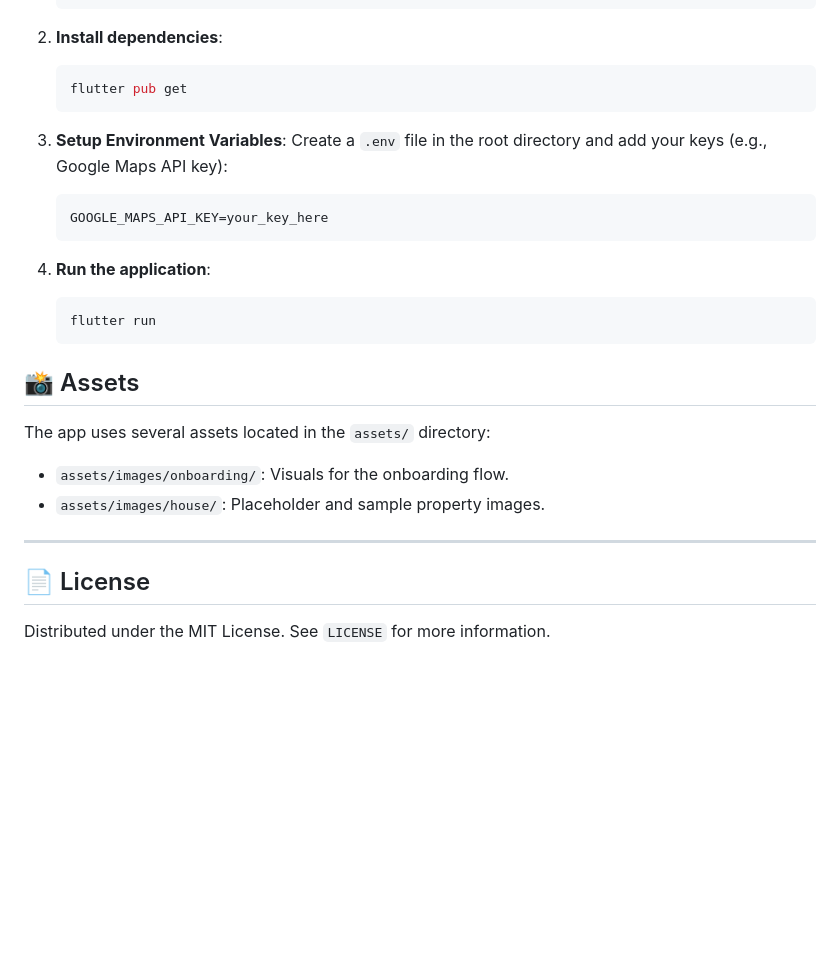
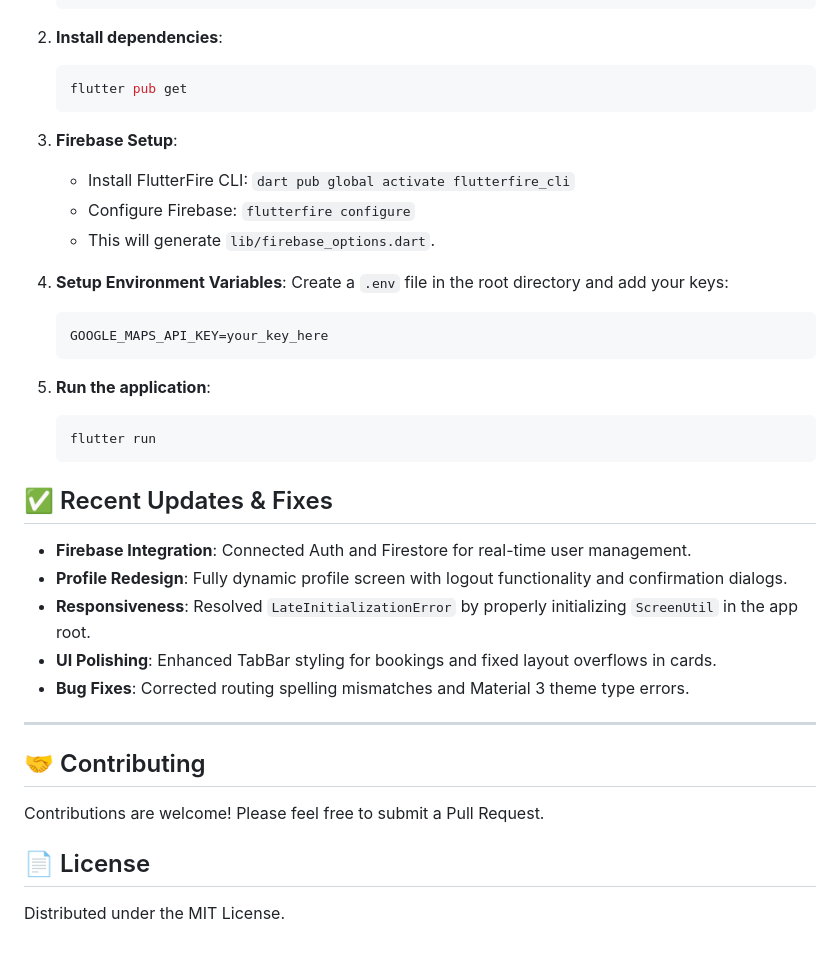
Before and after one commit to SeanTheJedi/home_rental_fl_app, a Markdown page: README.md, the part around one of its changes. Rendered like a GitHub page; blank space fills up the shorter version.

````diff
--- a/README.md
+++ b/README.md
@@ -69,26 +76,36 @@ lib/
     flutter pub get
     ```
 
-3.  **Setup Environment Variables**:
-    Create a `.env` file in the root directory and add your keys (e.g., Google Maps API key):
+3.  **Firebase Setup**:
+    - Install FlutterFire CLI: `dart pub global activate flutterfire_cli`
+    - Configure Firebase: `flutterfire configure`
+    - This will generate `lib/firebase_options.dart`.
+
+4.  **Setup Environment Variables**:
+    Create a `.env` file in the root directory and add your keys:
     ```env
     GOOGLE_MAPS_API_KEY=your_key_here
     ```
 
-4.  **Run the application**:
+5.  **Run the application**:
     ```bash
     flutter run
     ```
 
-## 📸 Assets
+## ✅ Recent Updates & Fixes
 
-The app uses several assets located in the `assets/` directory:
-- `assets/images/onboarding/`: Visuals for the onboarding flow.
-- `assets/images/house/`: Placeholder and sample property images.
+- **Firebase Integration**: Connected Auth and Firestore for real-time user management.
+- **Profile Redesign**: Fully dynamic profile screen with logout functionality and confirmation dialogs.
+- **Responsiveness**: Resolved `LateInitializationError` by properly initializing `ScreenUtil` in the app root.
+- **UI Polishing**: Enhanced TabBar styling for bookings and fixed layout overflows in cards.
+- **Bug Fixes**: Corrected routing spelling mismatches and Material 3 theme type errors.
 
 ---
 
+## 🤝 Contributing
+
+Contributions are welcome! Please feel free to submit a Pull Request.
 
 ## 📄 License
 
-Distributed under the MIT License. See `LICENSE` for more information.
+Distributed under the MIT License.
````
Also changed, not shown: other parts of README.md (+22 -15 lines).
